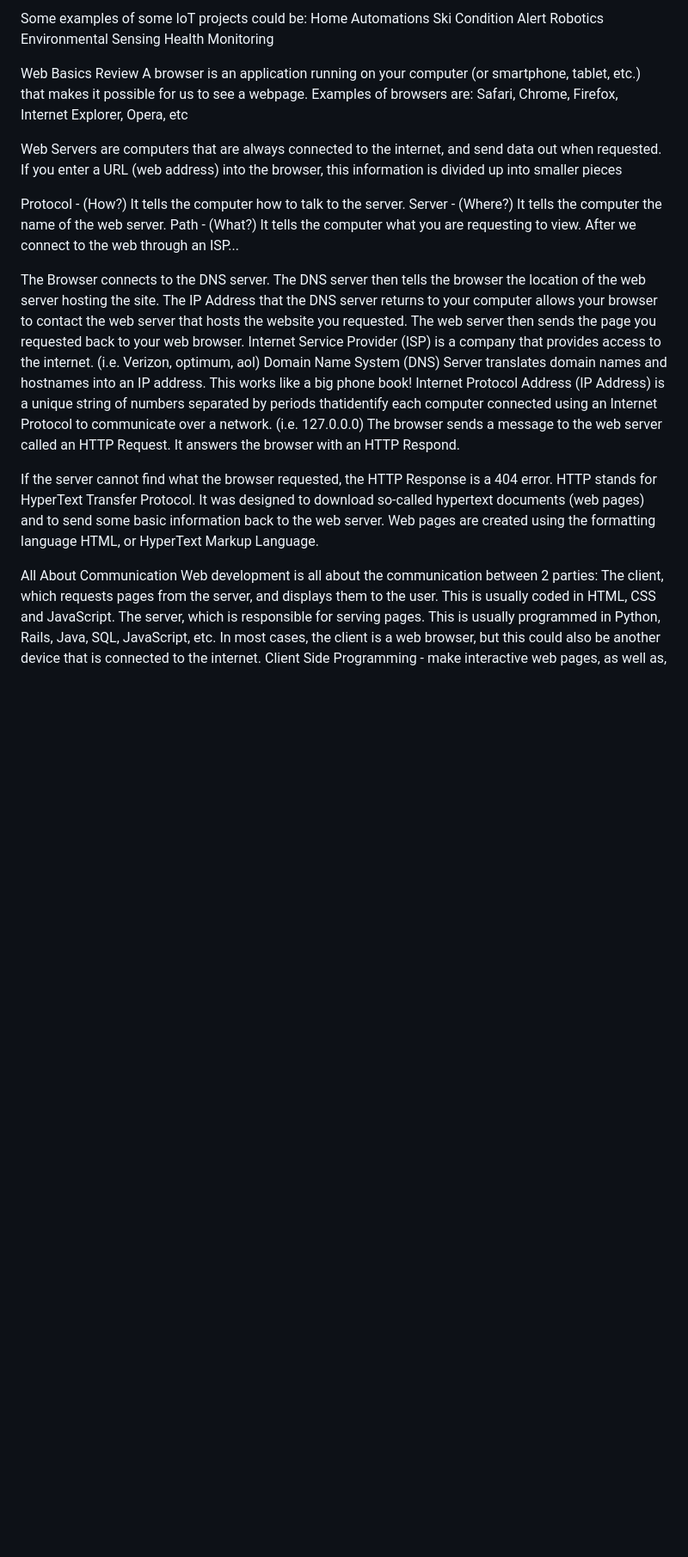
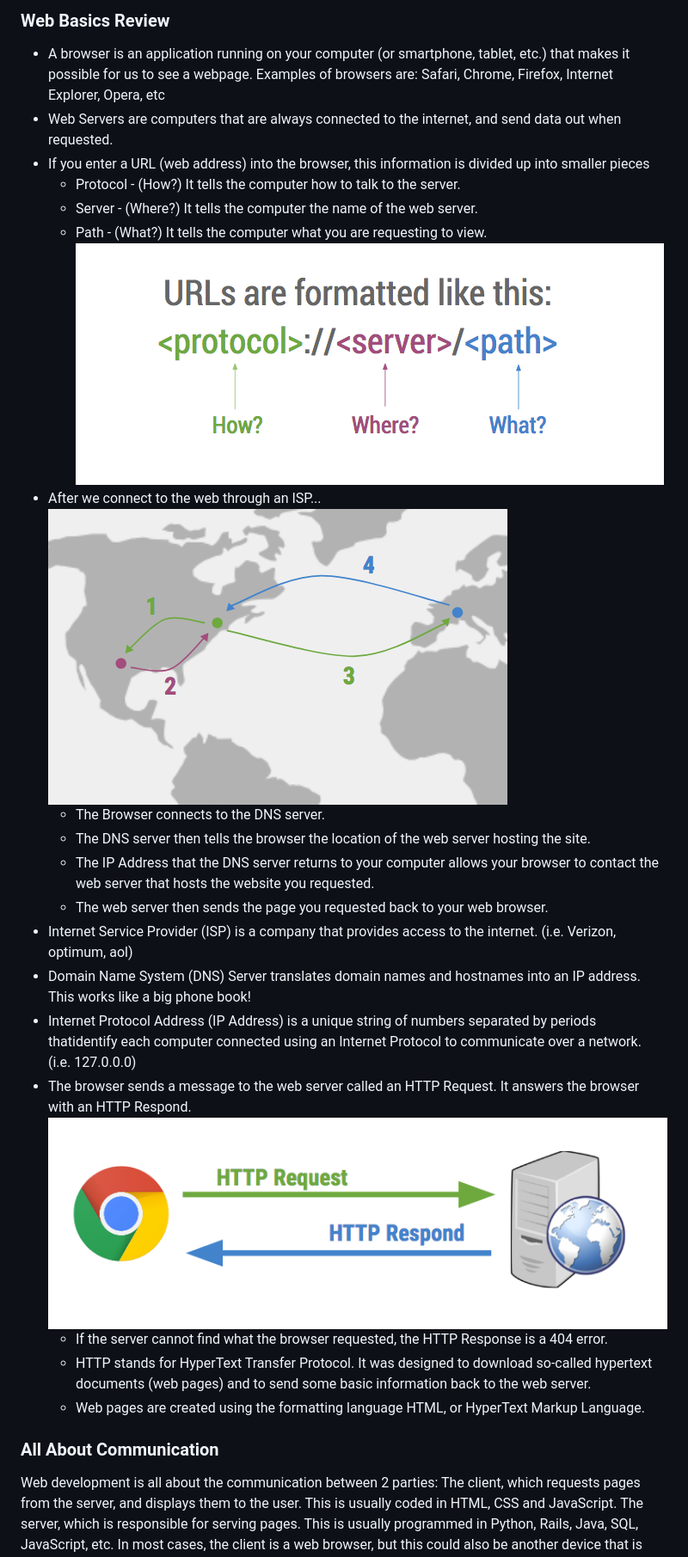
Before and after one commit to compagnb/w18_intro_to_iot, a Markdown page: wk1.md, the part around the change printed below. Shown: that part at 86% size. Drawn GitHub-style; pictures changed too: imgs/map.png (added); blank space fills up the shorter version.

```diff
--- a/wk1.md
+++ b/wk1.md
@@ -8,36 +14,28 @@ It is taking a “less intelligent” item, and make it “Smarter” by control
 
-Some examples of some IoT projects could be:
-Home Automations
-Ski Condition Alert
-Robotics
-Environmental Sensing
-Health Monitoring
+### Web Basics Review
+* A browser is an application running on your computer (or smartphone, tablet, etc.) that makes it possible for us to see a webpage. Examples of browsers are: Safari, Chrome, Firefox, Internet Explorer, Opera, etc
+* Web Servers are computers that are always connected to the internet, and send data out when requested.
+* If you enter a URL (web address) into the browser, this information is divided up into smaller pieces
+    * Protocol - (How?) It tells the computer how to talk to the server.
+    * Server - (Where?) It tells the computer the name of the web server.
+    * Path - (What?) It tells the computer what you are requesting to view.
+![URL FORMAT](https://github.com/compagnb/w18_intro_to_iot/blob/master/imgs/urlformat.png "url format")
+* After we connect to the web through an ISP...
+![MAP](https://github.com/compagnb/w18_intro_to_iot/blob/master/imgs/map.png "map")
+    * The Browser connects to the DNS server.
+    * The DNS server then tells the browser the location of the web server hosting the site.
+    * The IP Address that the DNS server returns to your computer allows your browser to contact the web server that hosts the website you requested.
+    * The web server then sends the page you requested back to your web browser.
+* Internet Service Provider (ISP) is a company that provides access to the internet. (i.e. Verizon, optimum, aol)
+* Domain Name System (DNS) Server translates domain names and hostnames into an IP address. This works like a big phone book!
+* Internet Protocol Address (IP Address) is a unique string of numbers separated by periods thatidentify each computer connected using an Internet Protocol to communicate over a network. (i.e. 127.0.0.0)
+* The browser sends a message to the web server called an HTTP Request. It answers the browser with an HTTP Respond.
+![MAP](https://github.com/compagnb/w18_intro_to_iot/blob/master/imgs/httprr.png "map")
+    * If the server cannot find what the browser requested, the HTTP Response is a 404 error.
+    * HTTP stands for HyperText Transfer Protocol. It was designed to download so-called hypertext documents (web pages) and to send some basic information back to the web server.
+    * Web pages are created using the formatting language HTML, or HyperText Markup Language.
 
-Web Basics Review
-A browser is an application running on your computer (or smartphone, tablet, etc.) that makes it possible for us to see a webpage. Examples of browsers are: Safari, Chrome, Firefox, Internet Explorer, Opera, etc
-
-Web Servers are computers that are always connected to the internet, and send data out when requested.
-If you enter a URL (web address) into the browser, this information is divided up into smaller pieces
-
-Protocol - (How?) It tells the computer how to talk to the server.
-Server - (Where?) It tells the computer the name of the web server.
-Path - (What?) It tells the computer what you are requesting to view.
-After we connect to the web through an ISP...
-
-The Browser connects to the DNS server.
- The DNS server then tells the browser the location of the web server hosting the site.
-The IP Address that the DNS server returns to your computer allows your browser to contact the web server that hosts the website you requested.
-The web server then sends the page you requested back to your web browser.
-Internet Service Provider (ISP) is a company that provides access to the internet. (i.e. Verizon, optimum, aol)
-Domain Name System (DNS) Server translates domain names and hostnames into an IP address. This works like a big phone book!
- Internet Protocol Address (IP Address) is a unique string of numbers separated by periods thatidentify each computer connected using an Internet Protocol to communicate over a network. (i.e. 127.0.0.0)
-The browser sends a message to the web server called an HTTP Request. It answers the browser with an HTTP Respond.
-
-If the server cannot find what the browser requested, the HTTP Response is a 404 error.
-HTTP stands for HyperText Transfer Protocol. It was designed to download so-called hypertext documents (web pages) and to send some basic information back to the web server.
-Web pages are created using the formatting language HTML, or HyperText Markup Language.
-
-All About Communication
+### All About Communication
 Web development is all about the communication between 2 parties:
 The client, which requests pages from the server, and displays them to the user. This is usually coded in HTML, CSS and JavaScript.
 The server, which is responsible for serving pages. This is usually programmed in Python, Rails, Java, SQL, JavaScript, etc.
```
Also changed, not shown: other parts of wk1.md (+9 -3 lines).
